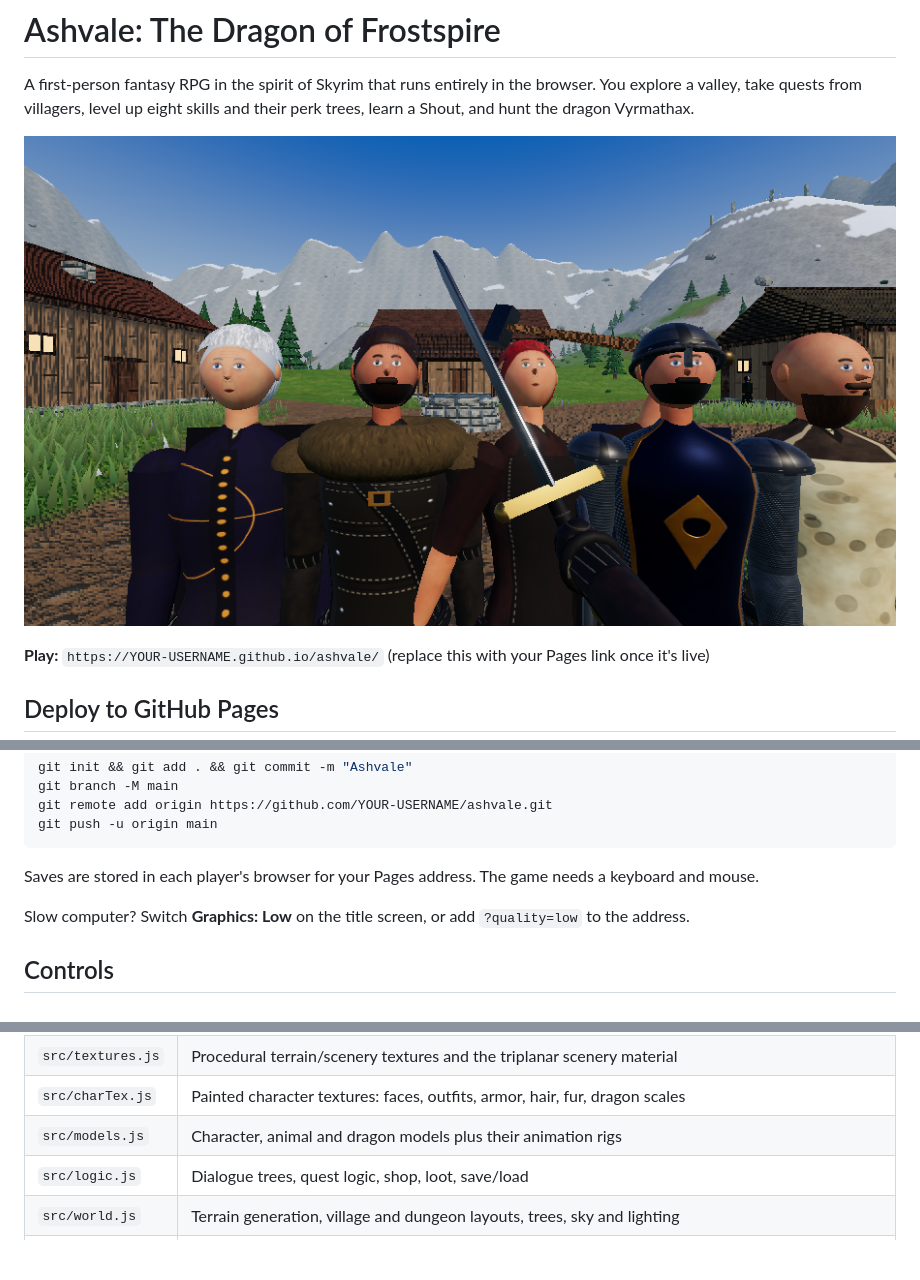
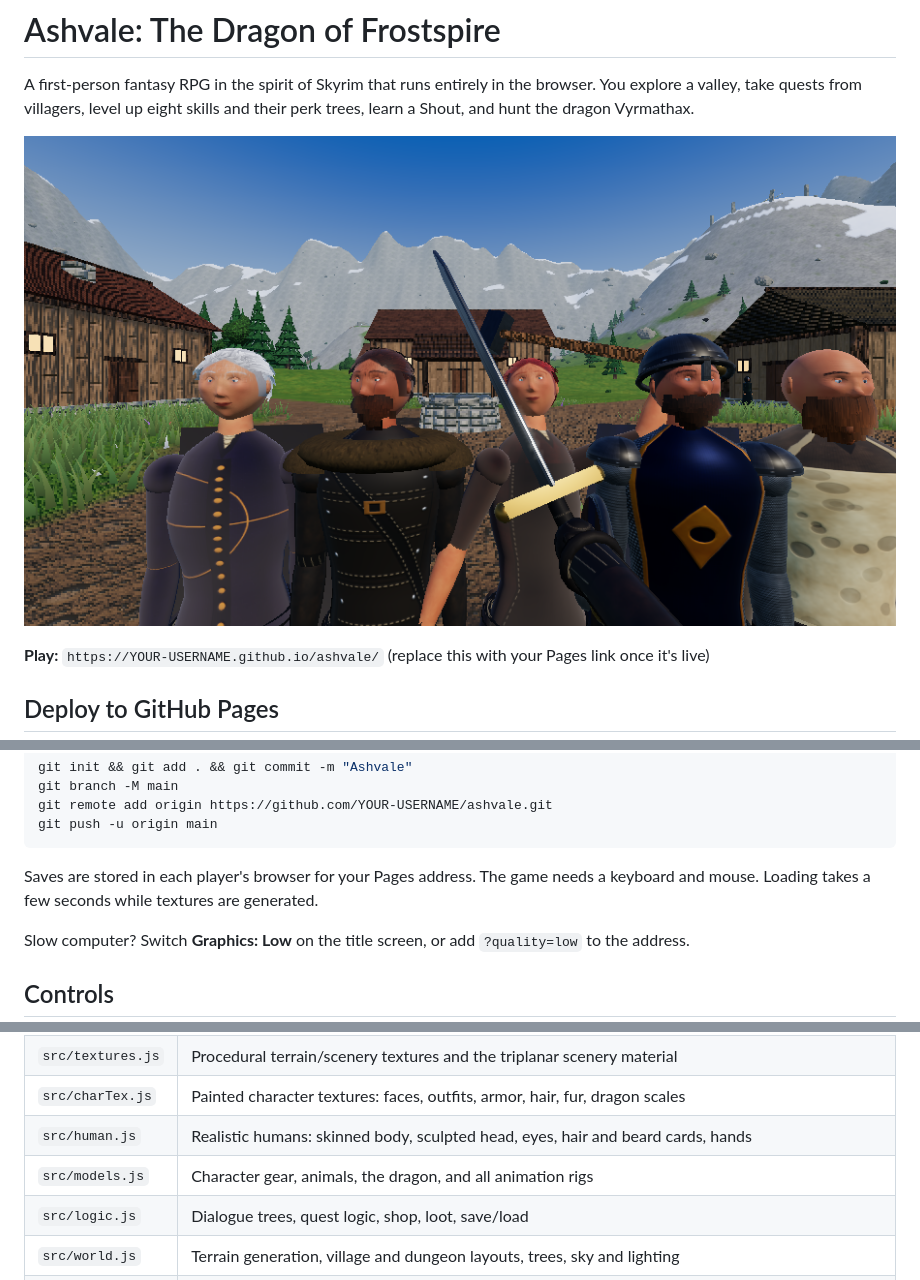
Before and after one commit to PilotD98/Ashvale, a Markdown page: README.md, 3 parts joined by grey strips. Drawn GitHub-style; pictures changed too: docs/characters.png; blank space fills up the shorter version.

````diff
--- a/README.md
+++ b/README.md
@@ -26,7 +26,7 @@ git remote add origin https://github.com/YOUR-USERNAME/ashvale.git
 git push -u origin main
 ```
 
-Saves are stored in each player's browser for your Pages address. The game needs a keyboard and mouse.
+Saves are stored in each player's browser for your Pages address. The game needs a keyboard and mouse. Loading takes a few seconds while textures are generated.
 
 Slow computer? Switch **Graphics: Low** on the title screen, or add `?quality=low` to the address.
 
@@ -92,7 +92,8 @@ npm run build   # rebuilds the single-file index.html for deployment
 | `src/data.js` | **Start here.** Locations, items, weapons, armor, skills, perk trees, spells and powers, enemy stats, spawn points, chests, quests |
 | `src/textures.js` | Procedural terrain/scenery textures and the triplanar scenery material |
 | `src/charTex.js` | Painted character textures: faces, outfits, armor, hair, fur, dragon scales |
-| `src/models.js` | Character, animal and dragon models plus their animation rigs |
+| `src/human.js` | Realistic humans: skinned body, sculpted head, eyes, hair and beard cards, hands |
+| `src/models.js` | Character gear, animals, the dragon, and all animation rigs |
 | `src/logic.js` | Dialogue trees, quest logic, shop, loot, save/load |
 | `src/world.js` | Terrain generation, village and dungeon layouts, trees, sky and lighting |
 | `src/entities.js` | Enemy AI, the dragon's flight behavior, NPC placement |
````
Also changed, not shown: other parts of README.md (+1 -1 lines), 7 other files.
